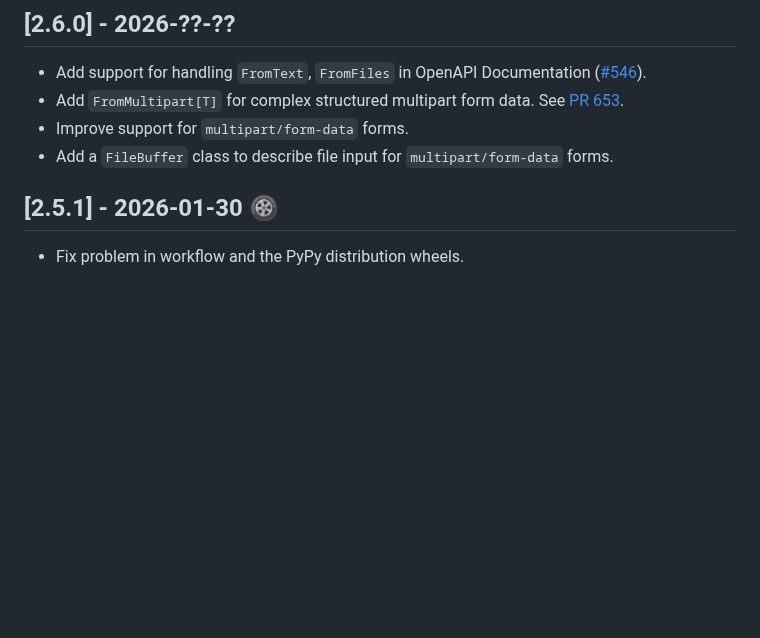
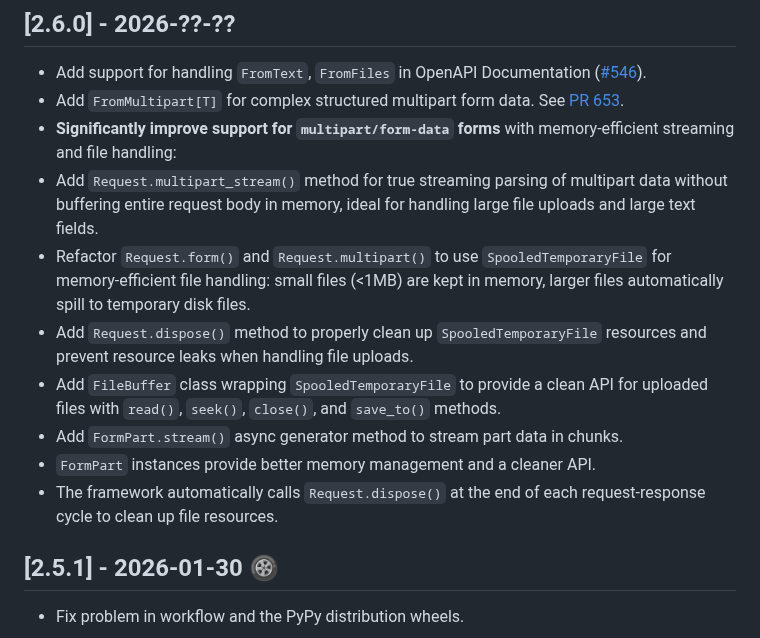
Before and after one commit to Neoteroi/BlackSheep, a Markdown page: CHANGELOG.md, the part around the change. Drawn GitHub-style; blank space fills up the shorter version.

```diff
--- a/CHANGELOG.md
+++ b/CHANGELOG.md
@@ -9,8 +9,14 @@ and this project adheres to [Semantic Versioning](https://semver.org/spec/v2.0.0
 
 - Add support for handling `FromText`, `FromFiles` in OpenAPI Documentation ([#546](https://github.com/Neoteroi/BlackSheep/issues/546)).
 - Add `FromMultipart[T]` for complex structured multipart form data. See [PR 653](https://github.com/Neoteroi/BlackSheep/pull/653).
-- Improve support for `multipart/form-data` forms.
-- Add a `FileBuffer` class to describe file input for `multipart/form-data` forms.
+- **Significantly improve support for `multipart/form-data` forms** with memory-efficient streaming and file handling:
+- Add `Request.multipart_stream()` method for true streaming parsing of multipart data without buffering entire request body in memory, ideal for handling large file uploads and large text fields.
+- Refactor `Request.form()` and `Request.multipart()` to use `SpooledTemporaryFile` for memory-efficient file handling: small files (<1MB) are kept in memory, larger files automatically spill to temporary disk files.
+- Add `Request.dispose()` method to properly clean up `SpooledTemporaryFile` resources and prevent resource leaks when handling file uploads.
+- Add `FileBuffer` class wrapping `SpooledTemporaryFile` to provide a clean API for uploaded files with `read()`, `seek()`, `close()`, and `save_to()` methods.
+- Add `FormPart.stream()` async generator method to stream part data in chunks.
+- `FormPart` instances provide better memory management and a cleaner API.
+- The framework automatically calls `Request.dispose()` at the end of each request-response cycle to clean up file resources.
 
 ## [2.5.1] - 2026-01-30 :wheel:
 
```
